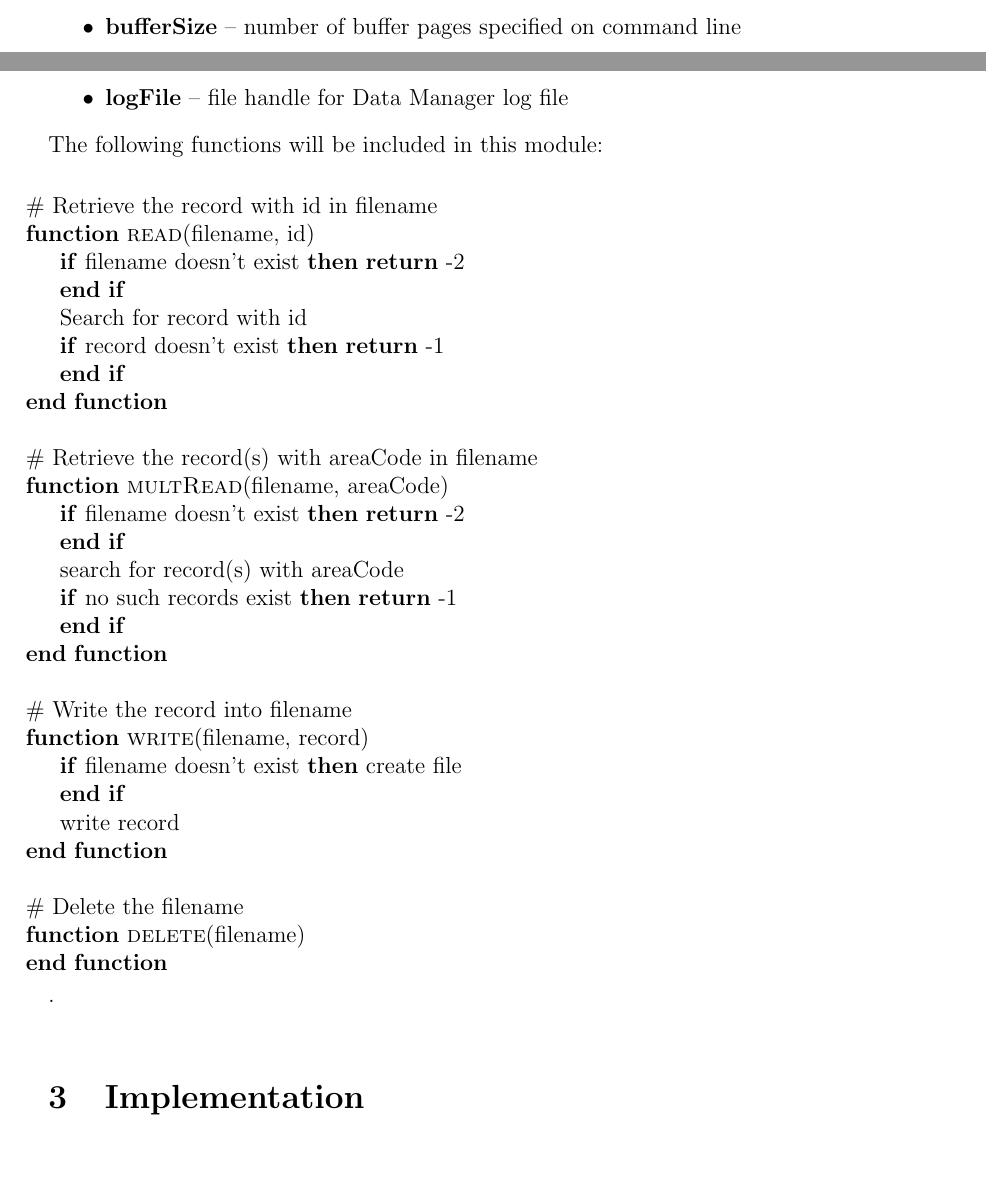
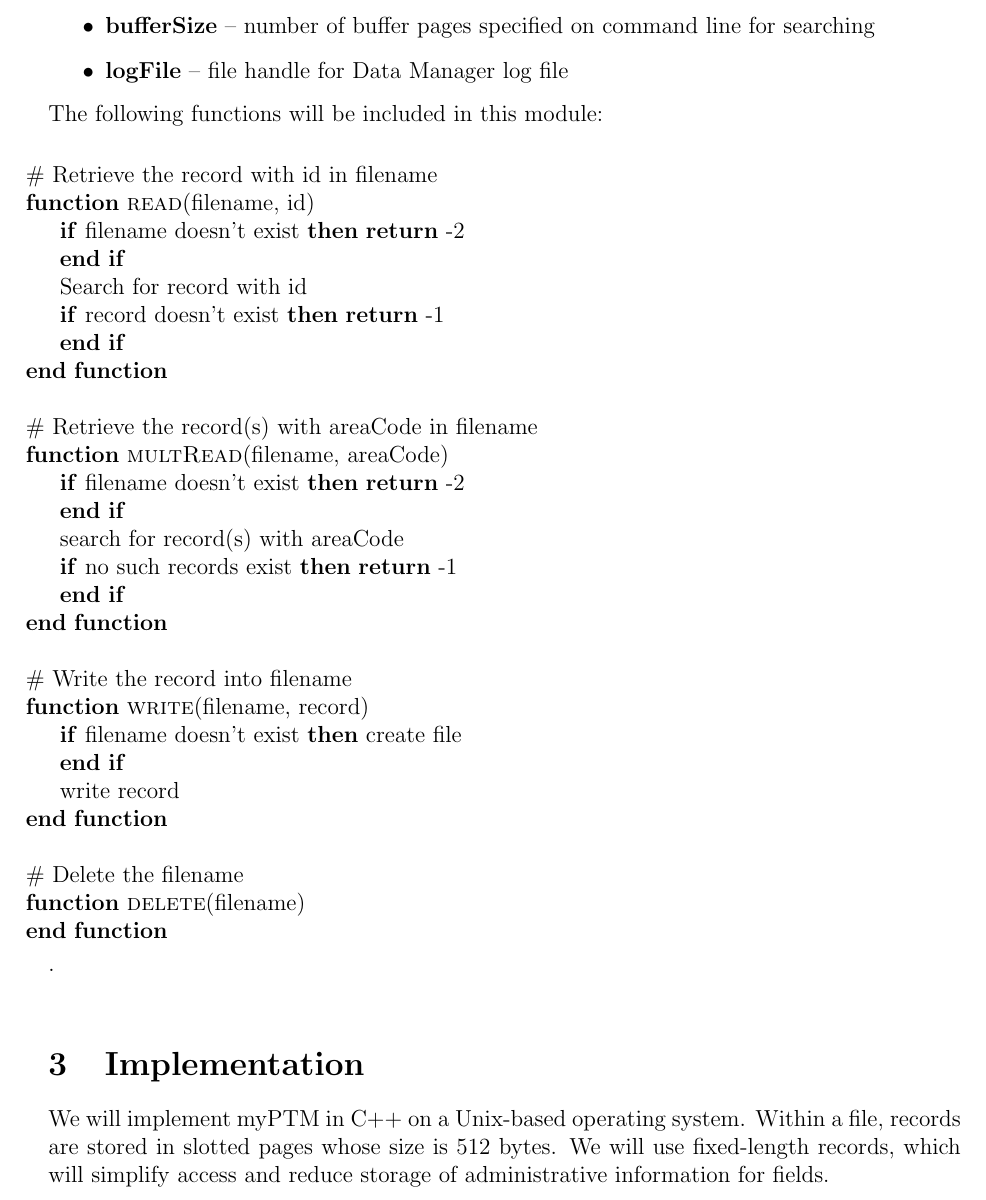
Before and after one commit to onorinbejasus/CS2550Final, a LaTeX document (Proposal.tex, which reads dm.tex, impl.tex): two parts of pages 5 and 6 of 6 before the commit and part of page 6 of 6 after it, the two joined at a grey line, cut so that both start at the same text, the shorter picture padded with empty space. Compiled offline with pdfLaTeX.

Commit message:
Slight changes to DM and added some text to Impl

```diff
--- a/dm.tex
+++ b/dm.tex
@@ -4,13 +4,13 @@ The data structures will be:
 
 \begin{itemize}
 \item \textbf{writeBuffer} -- keeps track of uncommitted modifications to files
-\item \textbf{bufferSize} -- number of buffer pages specified on command line
 \item \textbf{dbFiles} -- list of data files
 \end{itemize}
 
 This module will also have the following variables:
 \begin{itemize}
 \item \textbf{searchMode} -- 0 (scan) or 1 (hash)
+\item \textbf{bufferSize} -- number of buffer pages specified on command line for searching
 \item \textbf{logFile} -- file handle for Data Manager log file
 \end{itemize}
 
--- a/impl.tex
+++ b/impl.tex
@@ -0,0 +1 @@
+We will implement myPTM in C++ on a Unix-based operating system. Within a file, records are stored in slotted pages whose size is 512 bytes. We will use fixed-length records, which will simplify access and reduce storage of administrative information for fields.
```
